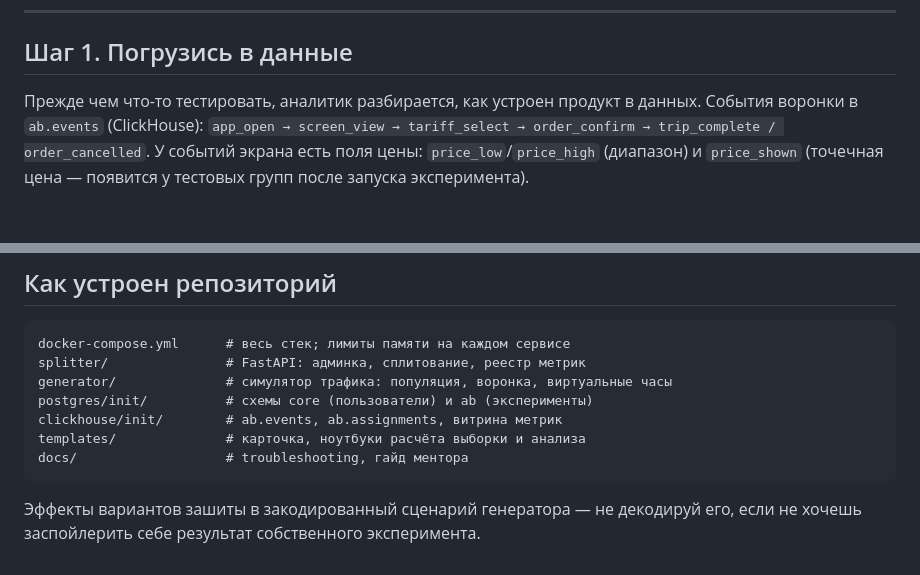
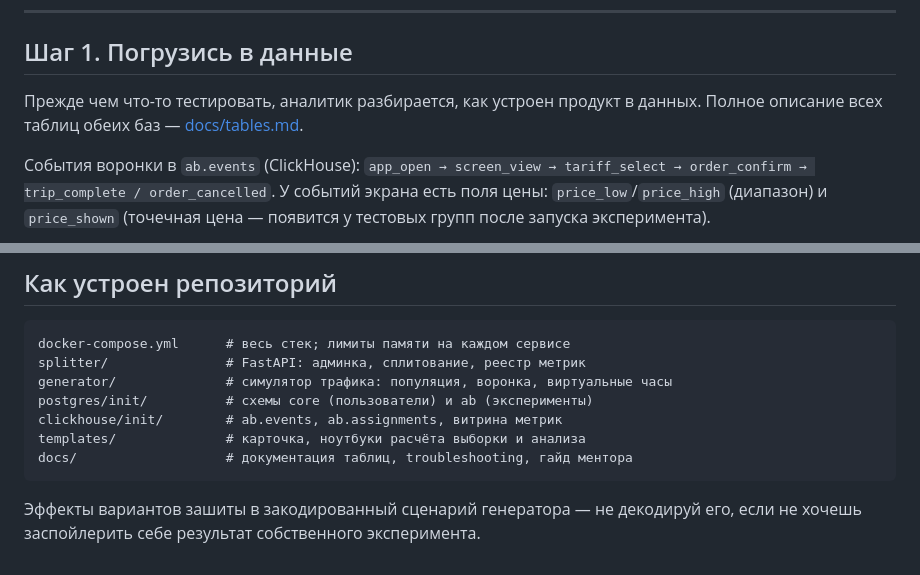
Before and after one commit to mentoring-analyst/ab-platform, a Markdown page: README.md, 2 parts joined by grey strips. Drawn GitHub-style; blank space fills up the shorter version.

````diff
--- a/README.md
+++ b/README.md
@@ -207,7 +207,9 @@ SELECT count(), min(event_date), max(event_date) FROM ab.events;
 
 ## Шаг 1. Погрузись в данные
 
-Прежде чем что-то тестировать, аналитик разбирается, как устроен продукт в данных.
+Прежде чем что-то тестировать, аналитик разбирается, как устроен продукт
+в данных. Полное описание всех таблиц обеих баз — [docs/tables.md](docs/tables.md).
+
 События воронки в `ab.events` (ClickHouse):
 `app_open → screen_view → tariff_select → order_confirm → trip_complete / order_cancelled`.
 У событий экрана есть поля цены: `price_low`/`price_high` (диапазон) и
@@ -452,7 +454,7 @@ generator/              # симулятор трафика: популяция,
 postgres/init/          # схемы core (пользователи) и ab (эксперименты)
 clickhouse/init/        # ab.events, ab.assignments, витрина метрик
 templates/              # карточка, ноутбуки расчёта выборки и анализа
-docs/                   # troubleshooting, гайд ментора
+docs/                   # документация таблиц, troubleshooting, гайд ментора
 ```
 
 Эффекты вариантов зашиты в закодированный сценарий генератора — не декодируй
````
Also changed, not shown: docs/tables.md (added, +151 -0 lines).
